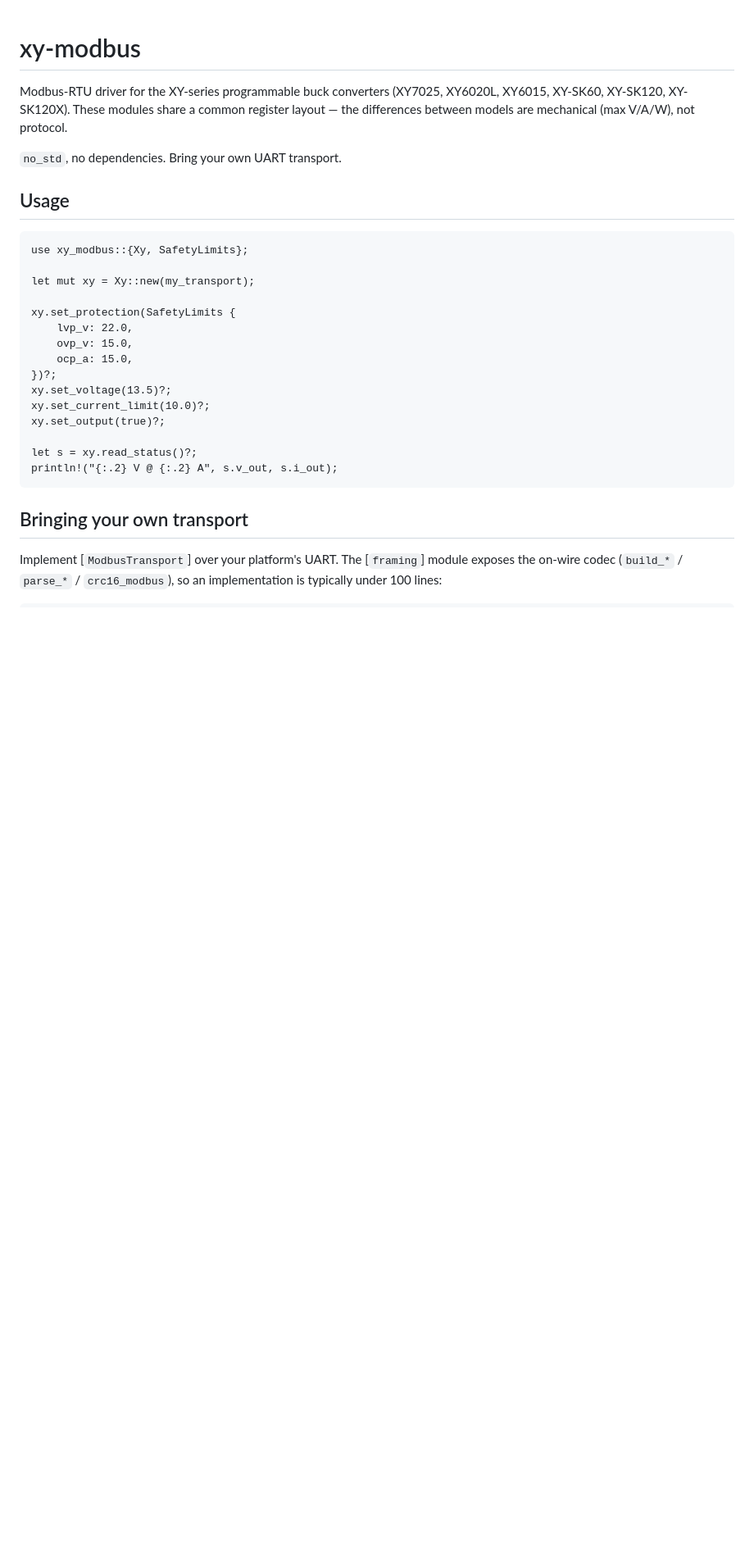
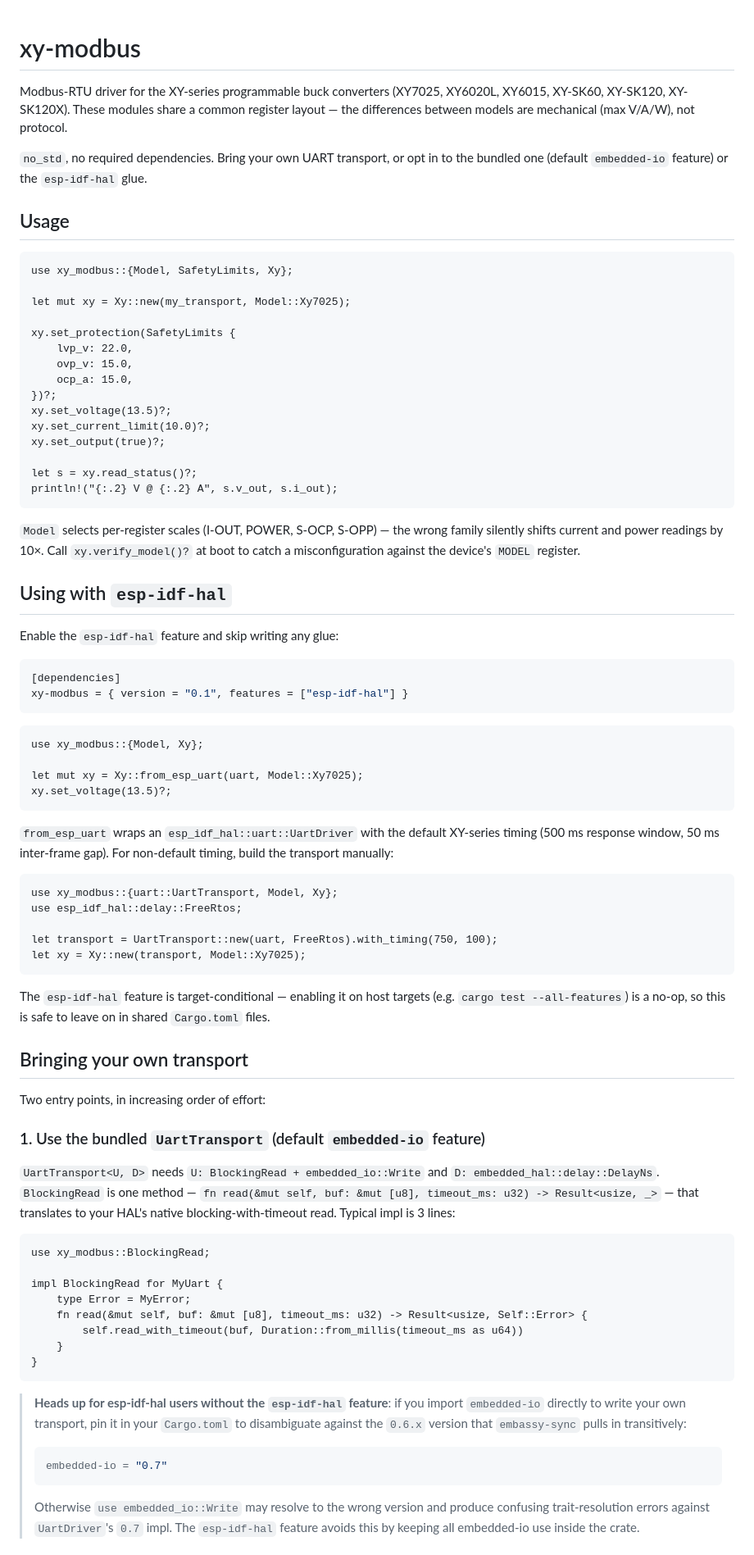
Before and after one commit to xorza/esp32-battery, a Markdown page: xy-modbus/README.md, the part around one of its changes. Shown at 82% size. Drawn GitHub-style; blank space fills up the shorter version.

````diff
--- a/xy-modbus/README.md
+++ b/xy-modbus/README.md
@@ -5,14 +5,16 @@ Modbus-RTU driver for the XY-series programmable buck converters
 share a common register layout — the differences between models are
 mechanical (max V/A/W), not protocol.
 
-`no_std`, no dependencies. Bring your own UART transport.
+`no_std`, no required dependencies. Bring your own UART transport, or
+opt in to the bundled one (default `embedded-io` feature) or the
+`esp-idf-hal` glue.
 
 ## Usage
 
 ```rust,ignore
-use xy_modbus::{Xy, SafetyLimits};
+use xy_modbus::{Model, SafetyLimits, Xy};
 
-let mut xy = Xy::new(my_transport);
+let mut xy = Xy::new(my_transport, Model::Xy7025);
 
 xy.set_protection(SafetyLimits {
     lvp_v: 22.0,
@@ -27,8 +29,77 @@ let s = xy.read_status()?;
 println!("{:.2} V @ {:.2} A", s.v_out, s.i_out);
 ```
 
+`Model` selects per-register scales (I-OUT, POWER, S-OCP, S-OPP) — the
+wrong family silently shifts current and power readings by 10×. Call
+`xy.verify_model()?` at boot to catch a misconfiguration against the
+device's `MODEL` register.
+
+## Using with `esp-idf-hal`
+
+Enable the `esp-idf-hal` feature and skip writing any glue:
+
+```toml
+[dependencies]
+xy-modbus = { version = "0.1", features = ["esp-idf-hal"] }
+```
+
+```rust,ignore
+use xy_modbus::{Model, Xy};
+
+let mut xy = Xy::from_esp_uart(uart, Model::Xy7025);
+xy.set_voltage(13.5)?;
+```
+
+`from_esp_uart` wraps an `esp_idf_hal::uart::UartDriver` with the
+default XY-series timing (500 ms response window, 50 ms inter-frame
+gap). For non-default timing, build the transport manually:
+
+```rust,ignore
+use xy_modbus::{uart::UartTransport, Model, Xy};
+use esp_idf_hal::delay::FreeRtos;
+
+let transport = UartTransport::new(uart, FreeRtos).with_timing(750, 100);
+let xy = Xy::new(transport, Model::Xy7025);
+```
+
+The `esp-idf-hal` feature is target-conditional — enabling it on host
+targets (e.g. `cargo test --all-features`) is a no-op, so this is safe
+to leave on in shared `Cargo.toml` files.
+
 ## Bringing your own transport
 
-Implement [`ModbusTransport`] over your platform's UART. The
-[`framing`] module exposes the on-wire codec (`build_*` /
-`parse_*` / `crc16_modbus`), so an implementation is typically
+Two entry points, in increasing order of effort:
+
+### 1. Use the bundled `UartTransport` (default `embedded-io` feature)
+
+`UartTransport<U, D>` needs `U: BlockingRead + embedded_io::Write` and
+`D: embedded_hal::delay::DelayNs`. `BlockingRead` is one method —
+`fn read(&mut self, buf: &mut [u8], timeout_ms: u32) -> Result<usize, _>` —
+that translates to your HAL's native blocking-with-timeout read.
+Typical impl is 3 lines:
+
+```rust,ignore
+use xy_modbus::BlockingRead;
+
+impl BlockingRead for MyUart {
+    type Error = MyError;
+    fn read(&mut self, buf: &mut [u8], timeout_ms: u32) -> Result<usize, Self::Error> {
+        self.read_with_timeout(buf, Duration::from_millis(timeout_ms as u64))
+    }
+}
+```
+
+> **Heads up for esp-idf-hal users without the `esp-idf-hal` feature**:
+> if you import `embedded-io` directly to write your own transport, pin
+> it in your `Cargo.toml` to disambiguate against the `0.6.x` version
+> that `embassy-sync` pulls in transitively:
+>
+> ```toml
+> embedded-io = "0.7"
+> ```
+>
+> Otherwise `use embedded_io::Write` may resolve to the wrong version
+> and produce confusing trait-resolution errors against `UartDriver`'s
+> `0.7` impl. The `esp-idf-hal` feature avoids this by keeping all
+> embedded-io use inside the crate.
+
````
Also changed, not shown: other parts of xy-modbus/README.md (+19 -6 lines).
